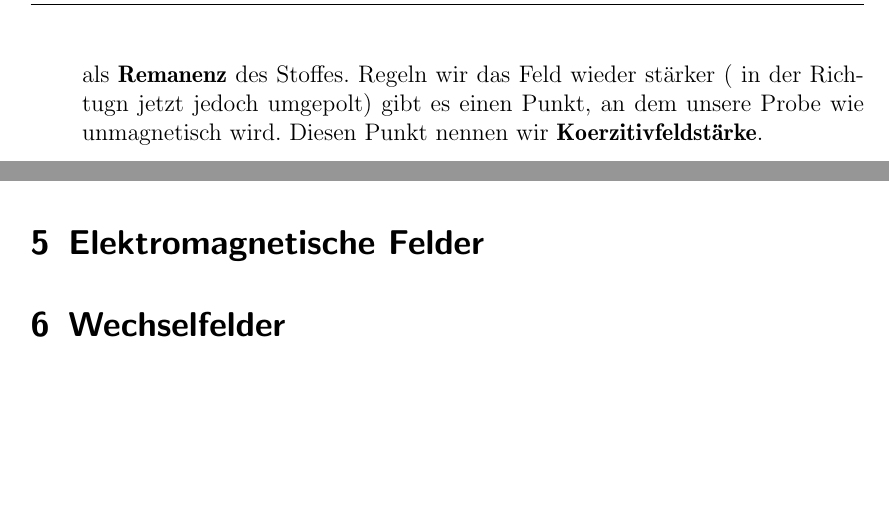
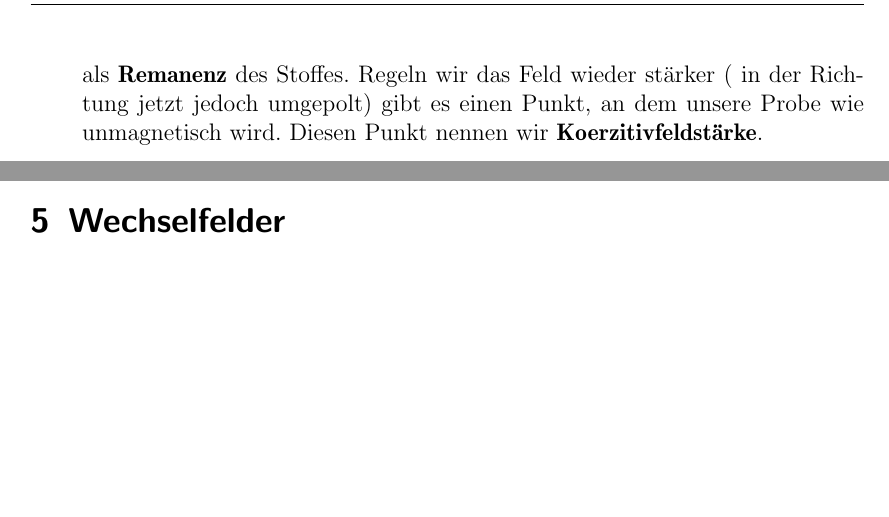
Before and after one commit to juzastar/Physik, a LaTeX paper (physik2.tex, which reads magnet.tex, settings.tex): two parts of page 37 of 37, joined at a grey line, cut so that both start at the same text. Compiled offline with pdfLaTeX; a missing font is replaced by an installed copy or a similar font.

```diff
--- a/magnet.tex
+++ b/magnet.tex
@@ -320,6 +320,6 @@
 \begin{description}
 \item[\kreis{1}] Wir starten mit einer zunächst völlig unmagnetischen Probe und legen von außen nun ein B-Feld an. Die Probe wir zunehmend Magnetisiert, bis sich eine Sättigungsmagnetisierung ($\mu_0  \, M$) einstellt. Dann sind fast alle Dipole ausgerichtet.
 
-\item[\kreis{2}] Wir regeln langsam das B-Feld zurück und kehren es in seiner Feldrichtung um. Wir stellen fest, dass die Probe magnetisch ist, obwohl wir kein magnetisches Feld angelegt haben. Diesen restlichen Magnetismus  bezeichnen wir als \textbf{Remanenz} des Stoffes. Regeln wir das Feld wieder stärker ( in der Richtugn jetzt jedoch umgepolt) gibt es einen Punkt, an dem unsere Probe wie unmagnetisch wird. Diesen Punkt nennen wir  \textbf{Koerzitivfeldstärke}.
+\item[\kreis{2}] Wir regeln langsam das B-Feld zurück und kehren es in seiner Feldrichtung um. Wir stellen fest, dass die Probe magnetisch ist, obwohl wir kein magnetisches Feld angelegt haben. Diesen restlichen Magnetismus  bezeichnen wir als \textbf{Remanenz} des Stoffes. Regeln wir das Feld wieder stärker ( in der Richtung jetzt jedoch umgepolt) gibt es einen Punkt, an dem unsere Probe wie unmagnetisch wird. Diesen Punkt nennen wir  \textbf{Koerzitivfeldstärke}.
 \item[\kreis{3}] siehe \kreis{2}
 \end{description}
--- a/physik2.tex
+++ b/physik2.tex
@@ -27,8 +27,8 @@
 \input{strom}
 \newpage
 \input{magnet}
-
-\section{Elektromagnetische Felder}
+\input{em_Felder}
+\section{Maxwellgleichungen}
 \section{Wechselfelder}
 
 \end{document}
--- a/settings.tex
+++ b/settings.tex
@@ -127,6 +127,11 @@
 \newcommand{\grad}{\ensuremath{\mathrm{grad\,}}}
 \newcommand{\Fdiv}{\ensuremath{\mathrm{div\,}}}
 \newcommand{\rot}[1]{\ensuremath{\mathrm{rot\left({#1}\right)}}}
+\newcommand{\ddt}{\ensuremath{\frac{d }{dt} \,  }}
 %%% eigene Farben
 \definecolor{hellgrau}{gray}{0.85}
 %\colorbox{hellgrau}{\parbox{\textwidth}{Hier der Text, der in der Box erscheinen soll}}
+
+\definecolor{myColor}{rgb}{0.9,0.9,0.9}% Wir definieren im RGB-Farbraum
+\newcommand{\gesetz}[1]{ \colorbox{myColor}{\parbox{\columnwidth}{#1}} }
+\newcommand{\formel}[1]{\fbox{\parbox{\textwidth}{#1}} }
```
Also changed, not shown: physik2.pdf, magnet.tex (5 more changed lines).
